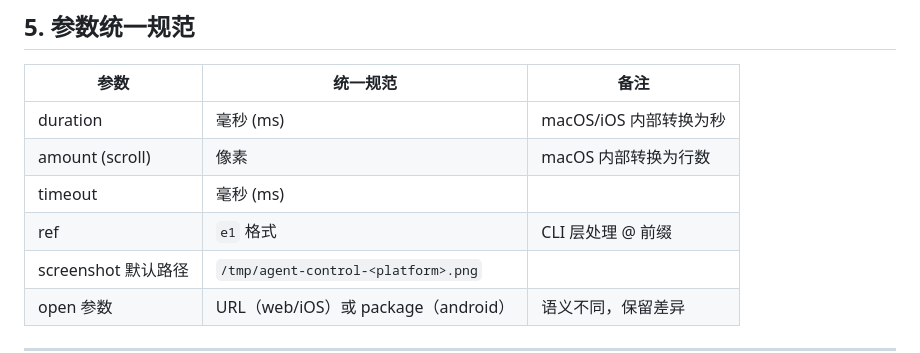
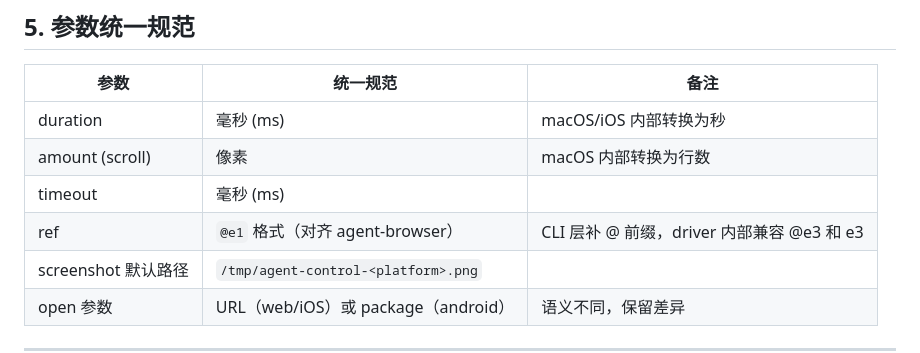
Before and after one commit to momomo-agent/agent-control, a Markdown page: .ai/driver-interface.md, the part around the change. GitHub-like rendering.

Commit message:
docs: update spec checklist and SKILL.md
- ref format: @eN (aligned with agent-browser)
- longpress duration: all ms
- --all mode documented
- snapshot output examples updated

```diff
--- a/.ai/driver-interface.md
+++ b/.ai/driver-interface.md
@@ -242,7 +242,7 @@ StaticText 和 Image 从 interactive 列表移除（macOS 当前包含但不应
 | duration | 毫秒 (ms) | macOS/iOS 内部转换为秒 |
 | amount (scroll) | 像素 | macOS 内部转换为行数 |
 | timeout | 毫秒 (ms) | |
-| ref | `e1` 格式 | CLI 层处理 @ 前缀 |
+| ref | `@e1` 格式（对齐 agent-browser） | CLI 层补 @ 前缀，driver 内部兼容 @e3 和 e3 |
 | screenshot 默认路径 | `/tmp/agent-control-<platform>.png` | |
 | open 参数 | URL（web/iOS）或 package（android） | 语义不同，保留差异 |
 
```
